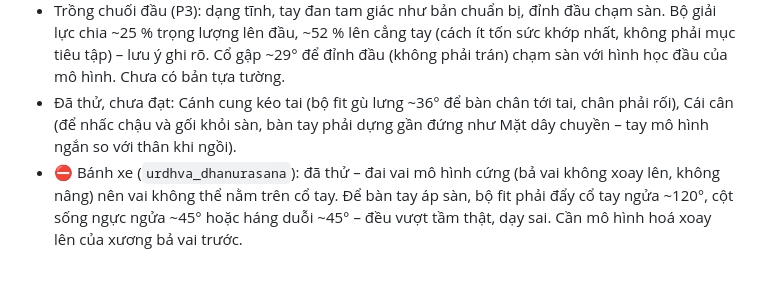
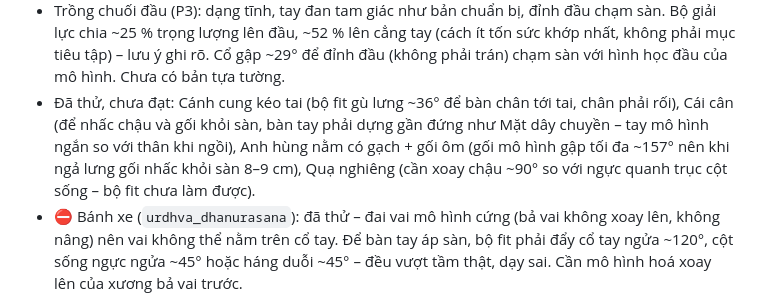
Before and after one commit to TranThinh96/anatomy-yoga-v2, a Markdown page: docs/asana-tracking.md, the part around the change. GitHub-like rendering; blank space fills up the shorter version.

Commit message:
Tracking: note reclining hero and side crow attempts
Co-Authored-By: Claude Opus 5.5 <noreply@anthropic.com>
Claude-Session: https://claude.ai/code/session_01LErajRj24CxFjfWwuhJF1X

```diff
--- a/docs/asana-tracking.md
+++ b/docs/asana-tracking.md
@@ -296,7 +296,7 @@ Ký hiệu trong **Ghi chú**:
 - Xoạc dọc (P3): dạng tĩnh, bản kê gạch dựng cạnh dài (15 cm) dưới ụ ngồi chân trước, gối sau gập ~35° (gối và mu bàn chân chạm thảm). Bản xoạc sát sàn chưa có. Mặt dây chuyền (Lolasana) đã thử: để bàn chân rời sàn, bàn tay phải dựng trên đầu ngón – bỏ.
 - Kiết già (P3): dạng tĩnh; góc háng dựng từ hướng đùi / ống chân (gối gần sàn), bàn chân đặt sát trên đùi đối diện, không truyền lực.
 - Trồng chuối đầu (P3): dạng tĩnh, tay đan tam giác như bản chuẩn bị, đỉnh đầu chạm sàn. Bộ giải lực chia ~25 % trọng lượng lên đầu, ~52 % lên cẳng tay (cách ít tốn sức khớp nhất, không phải mục tiêu tập) – lưu ý ghi rõ. Cổ gập ~29° để đỉnh đầu (không phải trán) chạm sàn với hình học đầu của mô hình. Chưa có bản tựa tường.
-- Đã thử, chưa đạt: Cánh cung kéo tai (bộ fit gù lưng ~36° để bàn chân tới tai, chân phải rối), Cái cân (để nhấc chậu và gối khỏi sàn, bàn tay phải dựng gần đứng như Mặt dây chuyền – tay mô hình ngắn so với thân khi ngồi).
+- Đã thử, chưa đạt: Cánh cung kéo tai (bộ fit gù lưng ~36° để bàn chân tới tai, chân phải rối), Cái cân (để nhấc chậu và gối khỏi sàn, bàn tay phải dựng gần đứng như Mặt dây chuyền – tay mô hình ngắn so với thân khi ngồi), Anh hùng nằm có gạch + gối ôm (gối mô hình gập tối đa ~157° nên khi ngả lưng gối nhấc khỏi sàn 8–9 cm), Quạ nghiêng (cần xoay chậu ~90° so với ngực quanh trục cột sống – bộ fit chưa làm được).
 - ⛔ Bánh xe (`urdhva_dhanurasana`): đã thử – đai vai mô hình cứng (bả vai không xoay lên, không nâng) nên vai không thể nằm trên cổ tay. Để bàn tay áp sàn, bộ fit phải đẩy cổ tay ngửa ~120°, cột sống ngực ngửa ~45° hoặc háng duỗi ~45° – đều vượt tầm thật, dạy sai. Cần mô hình hoá xoay lên của xương bả vai trước.
 - ⛔ Trồng cây chuối vai, Cái cày: mô hình chỉ có điểm tiếp xúc ở góc dưới xương bả vai và sau đầu – không có ở đỉnh vai / C7 / mặt sau cánh tay trên, nên thân không đỡ được trên vai và đầu sẽ gánh phần lớn trọng lượng (dạy sai đúng điều an toàn quan trọng nhất). Cần thêm contact trong `tools/bp3d-build.mjs` và build lại mô hình (cùng việc với Luồn kim).
 
```
